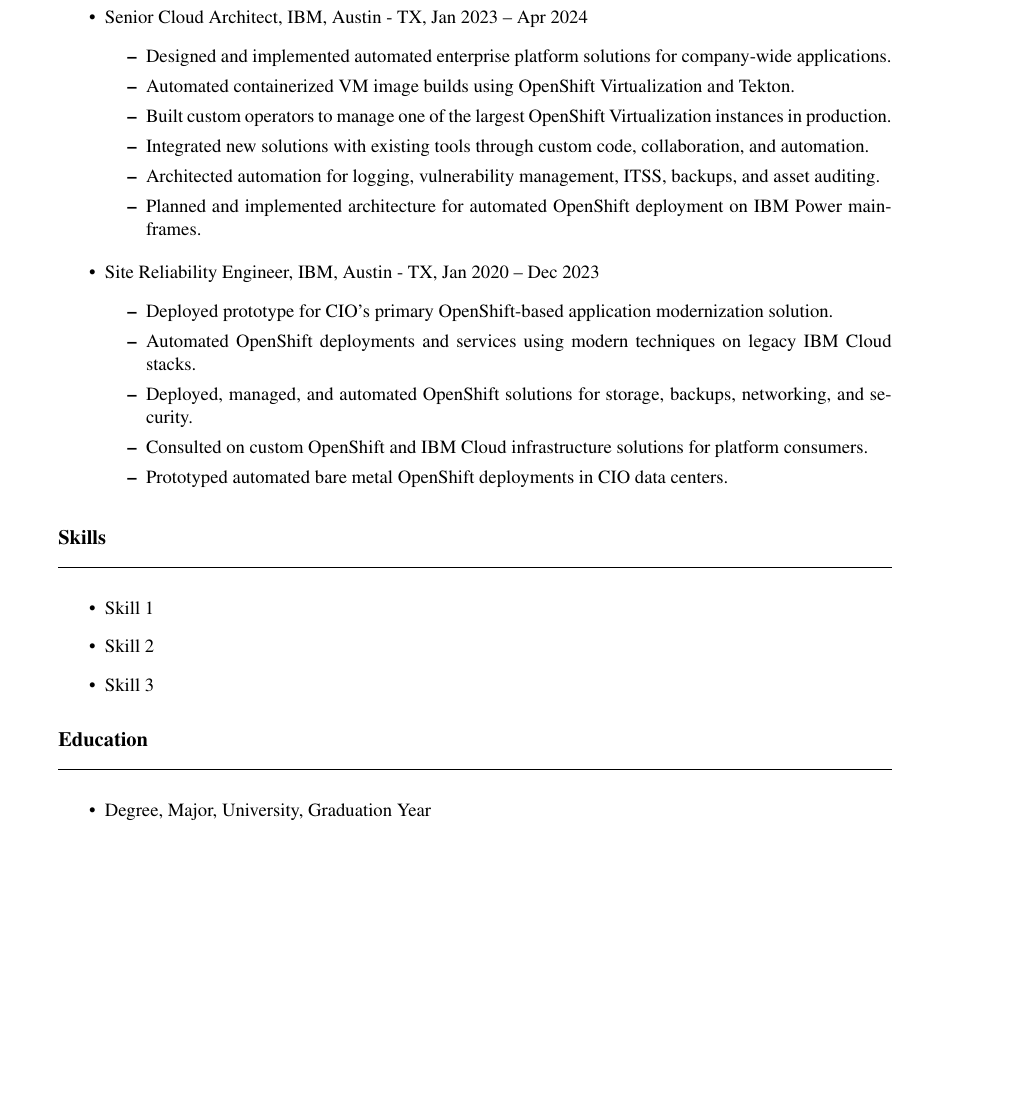
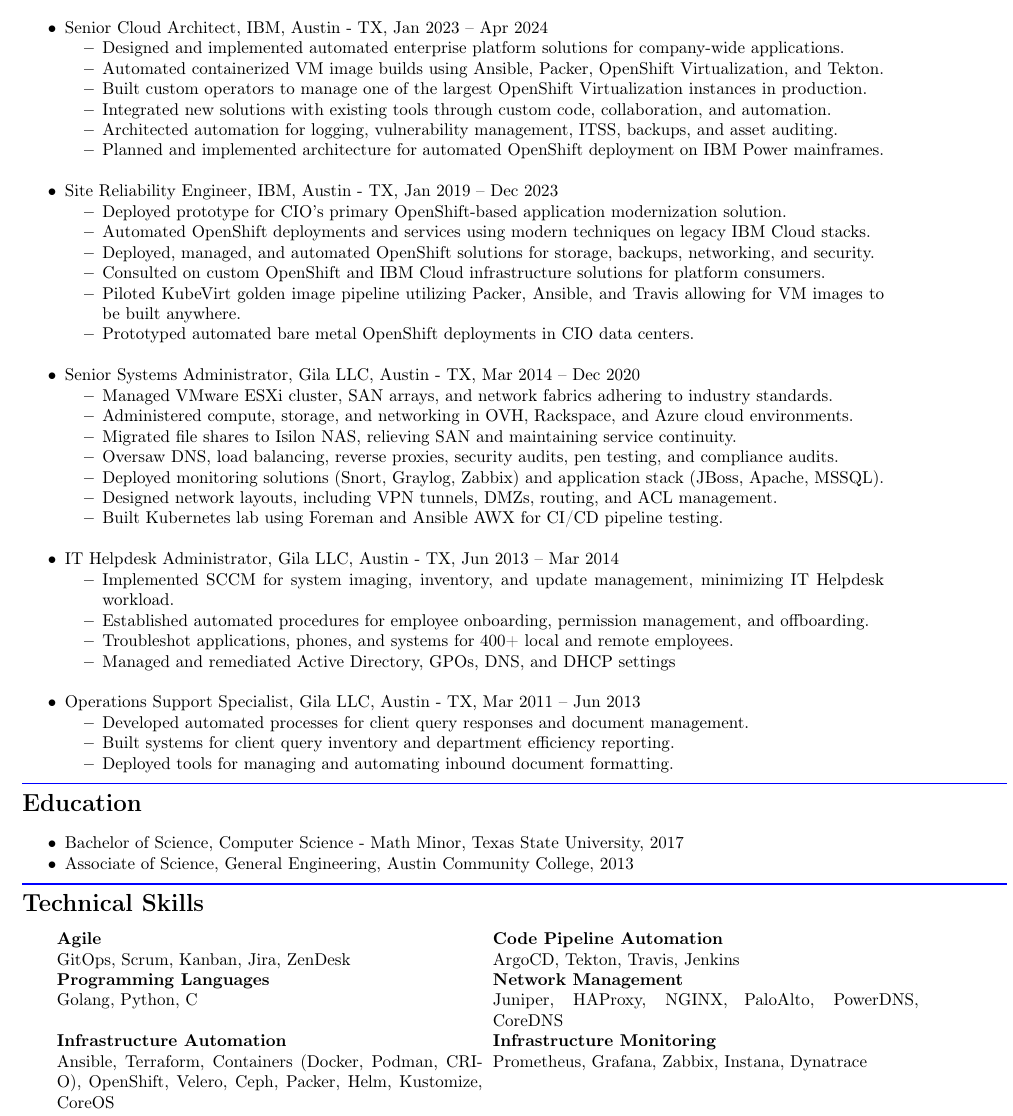
Before and after one commit to txheathen/dotenv, a LaTeX CV (resume-draft-1.tex): part of the page, cut so that both start at the same text. Compiled offline with pdfLaTeX.

Commit message:
format: raw resume formatting for better control

```diff
--- a/resume-draft-1.tex
+++ b/resume-draft-1.tex
@@ -23,40 +18,98 @@
     {\small\phone \\ \email}
 \end{center}
 
-\heading{Experience}
+\textcolor{blue}{\rule{\linewidth}{1pt}}
+
+\vspace{0.5em}
+\begin{minipage}{\dimexpr\textwidth-1in\relax}
+    \section*{Experience}
     \begin{itemize}
         \item Senior Cloud Architect, IBM, Austin - TX, Jan 2023 -- Apr 2024
         \begin{itemize}
             \item Designed and implemented automated enterprise platform solutions for company-wide applications.
-        \item Automated containerized VM image builds using OpenShift Virtualization and Tekton.
+            \item Automated containerized VM image builds using Ansible, Packer, OpenShift Virtualization, and Tekton.
             \item Built custom operators to manage one of the largest OpenShift Virtualization instances in production.
             \item Integrated new solutions with existing tools through custom code, collaboration, and automation.
             \item Architected automation for logging, vulnerability management, ITSS, backups, and asset auditing.
-        \item Planned and implemented architecture for automated OpenShift deployment on IBM Power mainframes.
+            \item Planned and implemented architecture for automated OpenShift deployment on IBM Power mainframes. \\
         \end{itemize}
     \end{itemize}
 
 \begin{itemize}
-    \item Site Reliability Engineer, IBM, Austin - TX, Jan 2020 -- Dec 2023
+    \item Site Reliability Engineer, IBM, Austin - TX, Jan 2019 -- Dec 2023
     \begin{itemize}
         \item Deployed prototype for CIO's primary OpenShift-based application modernization solution.
         \item Automated OpenShift deployments and services using modern techniques on legacy IBM Cloud stacks.
         \item Deployed, managed, and automated OpenShift solutions for storage, backups, networking, and security.
         \item Consulted on custom OpenShift and IBM Cloud infrastructure solutions for platform consumers.
-        \item Prototyped automated bare metal OpenShift deployments in CIO data centers.
+        \item Piloted KubeVirt golden image pipeline utilizing Packer, Ansible, and Travis allowing for VM images to be built anywhere.
+        \item Prototyped automated bare metal OpenShift deployments in CIO data centers. \\
     \end{itemize}
 \end{itemize}
 
-\heading{Skills}
 \begin{itemize}
-    \item Skill 1
-    \item Skill 2
-    \item Skill 3
+    \item Senior Systems Administrator, Gila LLC, Austin - TX, Mar 2014 -- Dec 2020
+    \begin{itemize}
+        \item Managed VMware ESXi cluster, SAN arrays, and network fabrics adhering to industry standards.
+        \item Administered compute, storage, and networking in OVH, Rackspace, and Azure cloud environments.
+        \item Migrated file shares to Isilon NAS, relieving SAN and maintaining service continuity.
+        \item Oversaw DNS, load balancing, reverse proxies, security audits, pen testing, and compliance audits.
+        \item Deployed monitoring solutions (Snort, Graylog, Zabbix) and application stack (JBoss, Apache, MSSQL).
+        \item Designed network layouts, including VPN tunnels, DMZs, routing, and ACL management.
+        \item Built Kubernetes lab using Foreman and Ansible AWX for CI/CD pipeline testing. \\
+    \end{itemize}
 \end{itemize}
 
-\heading{Education}
 \begin{itemize}
-    \item Degree, Major, University, Graduation Year
+    \item IT Helpdesk Administrator, Gila LLC, Austin - TX, Jun 2013 -- Mar 2014
+    \begin{itemize}
+        \item Implemented SCCM for system imaging, inventory, and update management, minimizing IT Helpdesk workload.
+        \item Established automated procedures for employee onboarding, permission management, and offboarding.
+        \item Troubleshot applications, phones, and systems for 400+ local and remote employees.
+        \item Managed and remediated Active Directory, GPOs, DNS, and DHCP settings \\
+    \end{itemize}
 \end{itemize}
 
+\begin{itemize}
+    \item Operations Support Specialist, Gila LLC, Austin - TX, Mar 2011 -- Jun 2013
+    \begin{itemize}
+        \item Developed automated processes for client query responses and document management.
+        \item Built systems for client query inventory and department efficiency reporting.
+        \item Deployed tools for managing and automating inbound document formatting.
+    \end{itemize}
+\end{itemize}
+\end{minipage}
+
+\vspace{0.5em}
+
+\textcolor{blue}{\rule{\linewidth}{1pt}}
+
+\vspace{0.5em}
+\begin{minipage}{\dimexpr\textwidth-1in\relax}
+\section*{Education}
+\begin{itemize}
+    \item Bachelor of Science, Computer Science - Math Minor, Texas State University, 2017
+    \item Associate of Science, General Engineering, Austin Community College, 2013
+\end{itemize}
+\end{minipage}
+\vspace{0.5em}
+
+\textcolor{blue}{\rule{\linewidth}{1pt}}
+
+\vspace{0.5em}
+
+\begin{minipage}{\dimexpr\textwidth-1in\relax}
+\section*{Technical Skills}
+\hspace{0.25in}
+\begin{tabularx}{\textwidth}{@{}X@{\hskip\tabcolsep}X@{}}
+\textbf{Agile} & \textbf{Code Pipeline Automation}\\
+GitOps, Scrum, Kanban, Jira, ZenDesk & ArgoCD, Tekton, Travis, Jenkins\\
+\textbf{Programming Languages} &  \textbf{Network Management}\\
+Golang, Python, C & Juniper, HAProxy, NGINX, PaloAlto, PowerDNS, CoreDNS \\
+\textbf{Infrastructure Automation} & \textbf{Infrastructure Monitoring}\\
+Ansible, Terraform, Containers (Docker, Podman, CRI-O), OpenShift, Velero, Ceph, Packer, Helm, Kustomize, CoreOS & Prometheus, Grafana, Zabbix, Instana, Dynatrace
+\end{tabularx}
+\end{minipage}
+
+
 \end{document}
```
Also changed, not shown: resume.tex (deleted, +0 -83 lines), Heath-Resume.pdf (deleted), resume-draft-1.pdf, resume.pdf (deleted), resume-draft-1.tex (17 more changed lines). Lines whose indentation alone changed are shown as unchanged.
